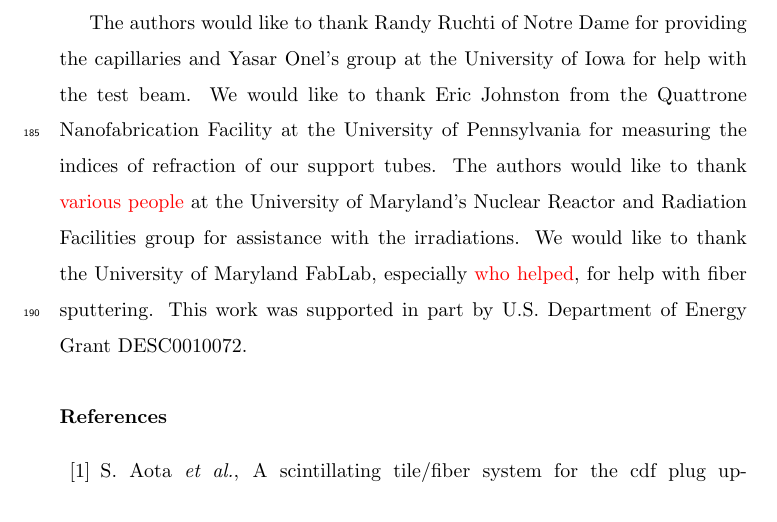
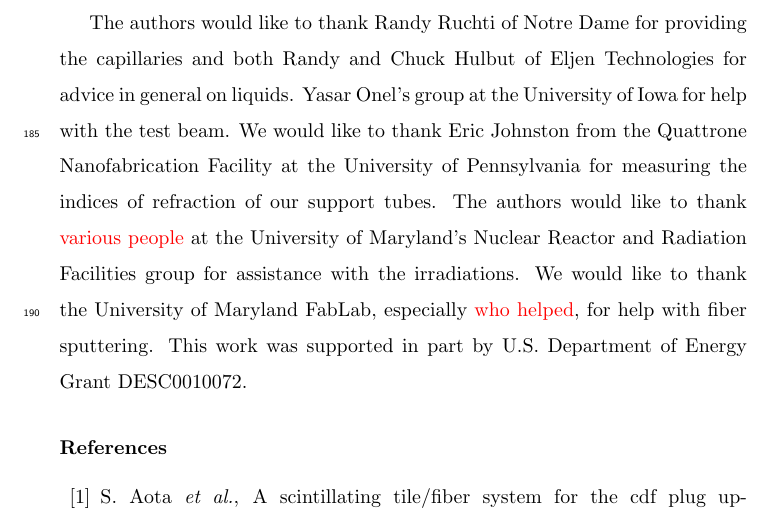
Before and after one commit to saraheno/liquidtilepaper, a LaTeX paper (aliquidtile.tex): part of page 12 of 13, cut so that both start at the same text. Compiled offline with pdfLaTeX.

Commit message:
add thank you to randy and chuck

```diff
--- a/aliquidtile.tex
+++ b/aliquidtile.tex
@@ -437,7 +437,10 @@ were produced for minimum ionizing particles.
 
 \section{Acknowledgments}
 The authors would like to thank Randy Ruchti of Notre Dame for
-providing the capillaries and Yasar Onel's group at the University of
+providing the capillaries and both Randy and Chuck Hulbut of Eljen
+Technologies for
+advice in general on liquids.
+Yasar Onel's group at the University of
 Iowa for help with the test beam. We would like to thank Eric
 Johnston from the Quattrone Nanofabrication Facility at the University
 of Pennsylvania for measuring the indices of refraction of our support
```
Also changed, not shown: aliquidtile.pdf, 1 other file.
